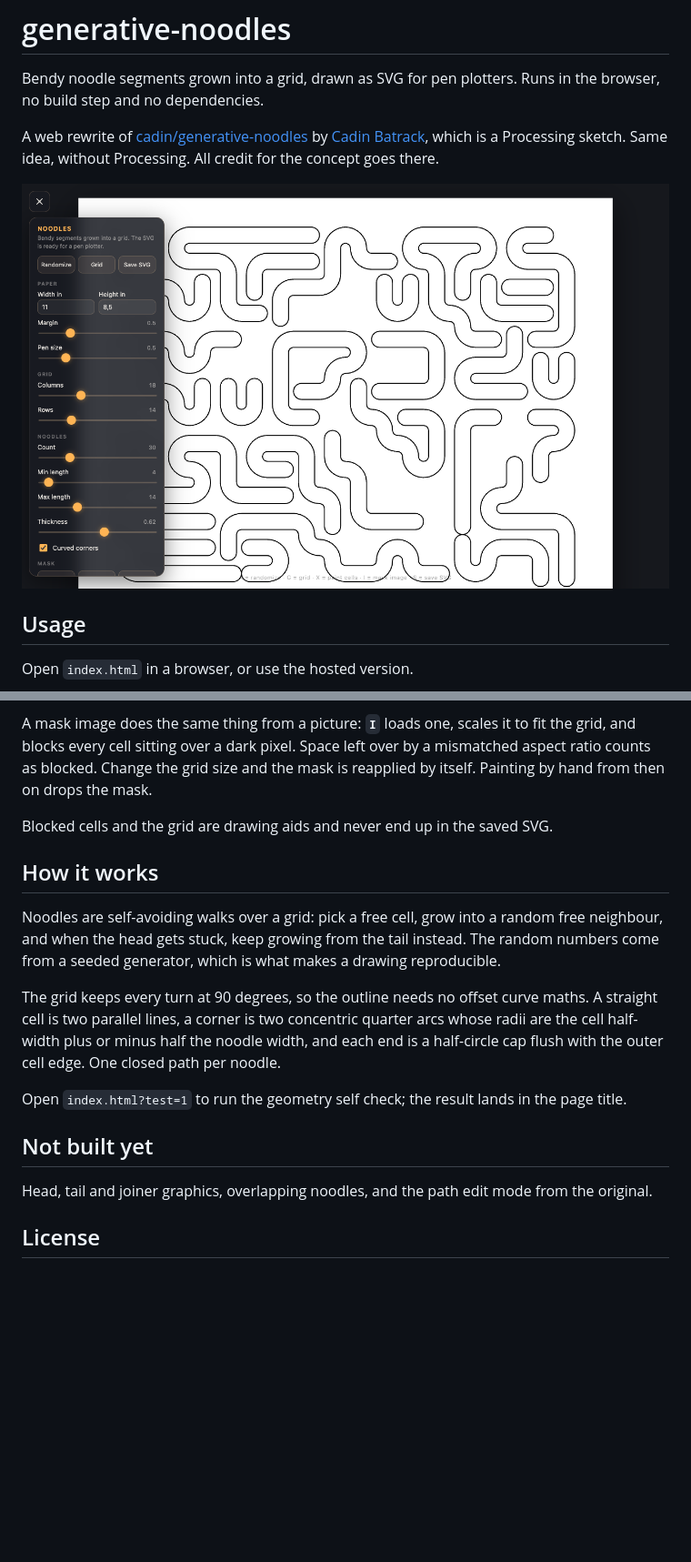
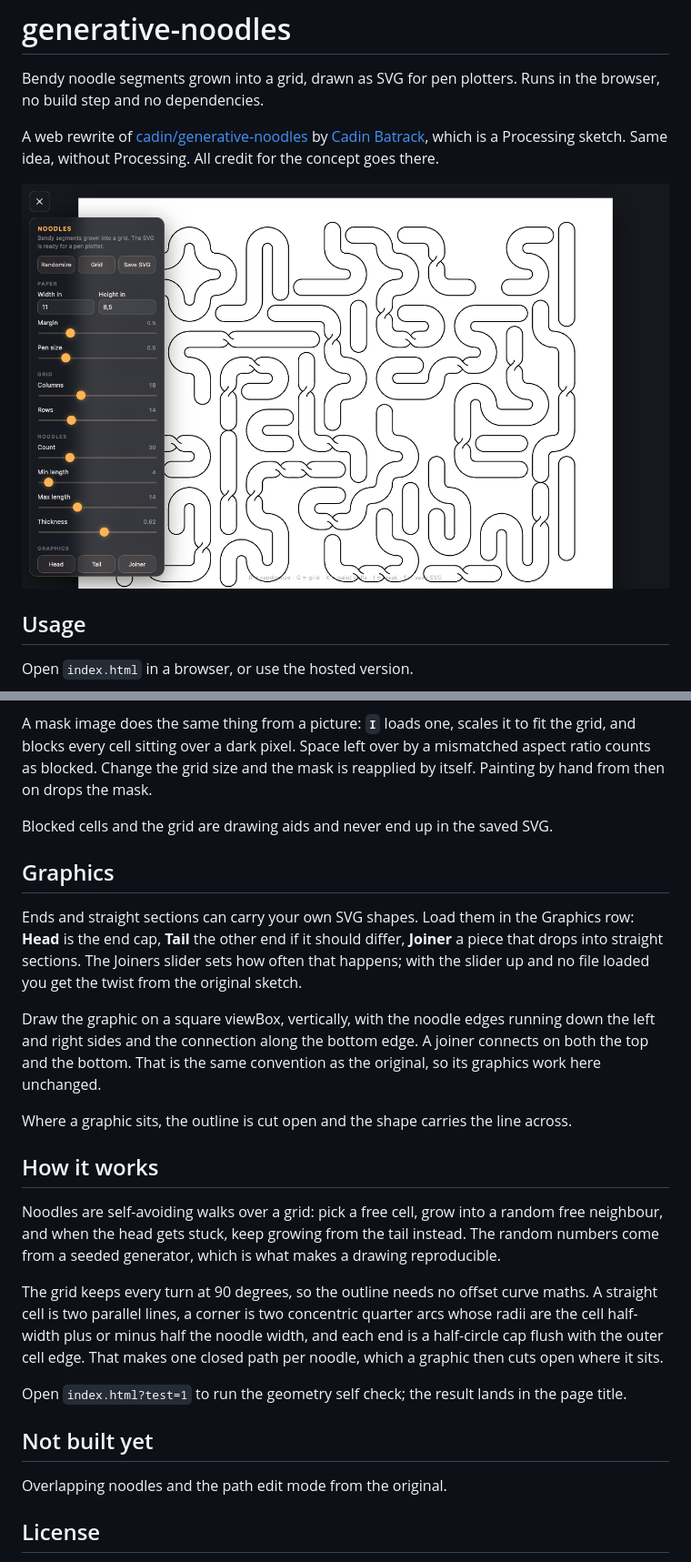
Before and after one commit to TLausZ/generative-noodles, a Markdown page: README.md, 2 parts joined by grey strips. Shown: that part at 91% size. GitHub-like rendering; pictures changed too: screenshot.png; blank space fills up the shorter version.

Commit message:
Head-, Tail- und Joiner-Grafiken plus eingebauter Twist; feste Ecken statt Umschalter

```diff
--- a/README.md
+++ b/README.md
@@ -34,6 +34,21 @@ reapplied by itself. Painting by hand from then on drops the mask.
 
 Blocked cells and the grid are drawing aids and never end up in the saved SVG.
 
+## Graphics
+
+Ends and straight sections can carry your own SVG shapes. Load them in the Graphics
+row: **Head** is the end cap, **Tail** the other end if it should differ, **Joiner** a
+piece that drops into straight sections. The Joiners slider sets how often that
+happens; with the slider up and no file loaded you get the twist from the original
+sketch.
+
+Draw the graphic on a square viewBox, vertically, with the noodle edges running down
+the left and right sides and the connection along the bottom edge. A joiner connects
+on both the top and the bottom. That is the same convention as the original, so its
+graphics work here unchanged.
+
+Where a graphic sits, the outline is cut open and the shape carries the line across.
+
 ## How it works
 
 Noodles are self-avoiding walks over a grid: pick a free cell, grow into a random free
@@ -43,15 +58,15 @@ numbers come from a seeded generator, which is what makes a drawing reproducible
 The grid keeps every turn at 90 degrees, so the outline needs no offset curve maths.
 A straight cell is two parallel lines, a corner is two concentric quarter arcs whose
 radii are the cell half-width plus or minus half the noodle width, and each end is a
-half-circle cap flush with the outer cell edge. One closed path per noodle.
+half-circle cap flush with the outer cell edge. That makes one closed path per noodle,
+which a graphic then cuts open where it sits.
 
 Open `index.html?test=1` to run the geometry self check; the result lands in the
 page title.
 
 ## Not built yet
 
-Head, tail and joiner graphics, overlapping noodles, and the path edit mode from the
-original.
+Overlapping noodles and the path edit mode from the original.
 
 ## License
 
```
Also changed, not shown: 1 other file.
